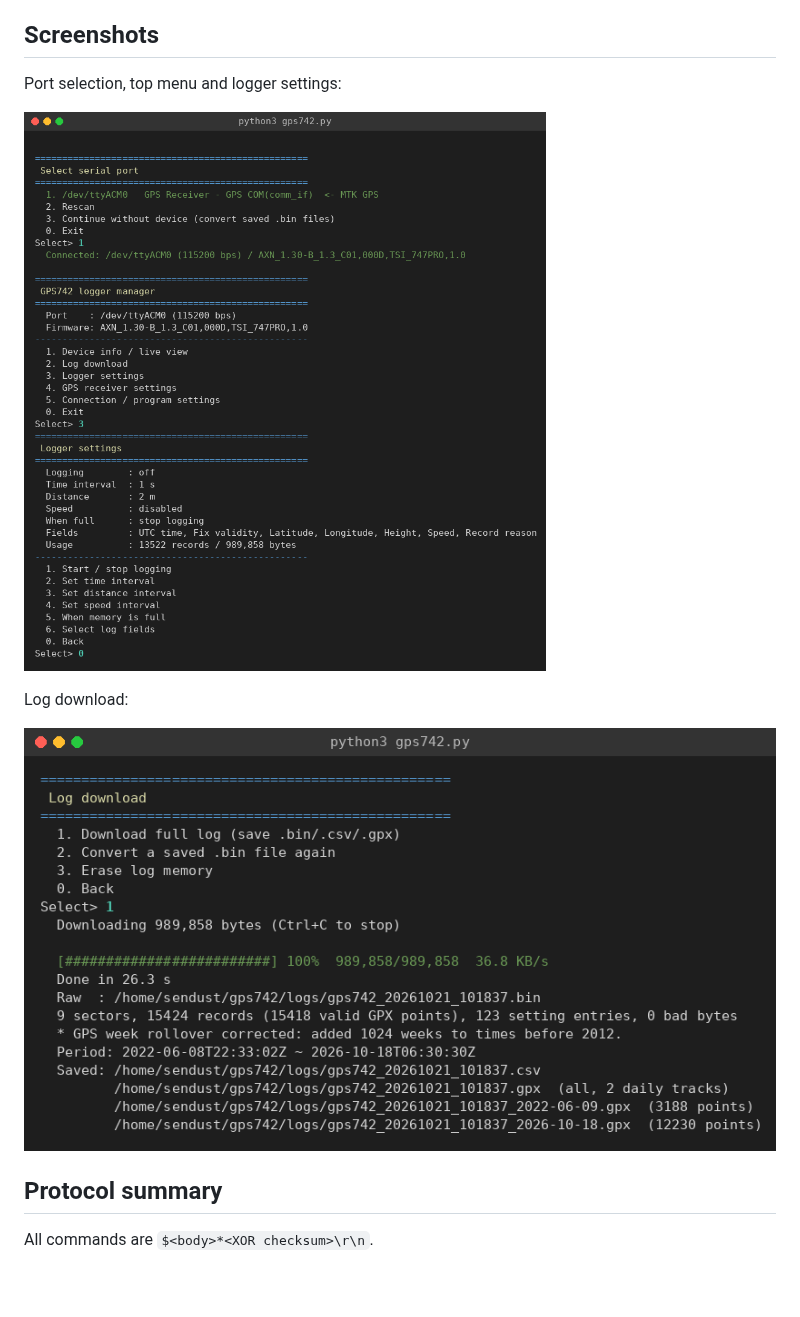
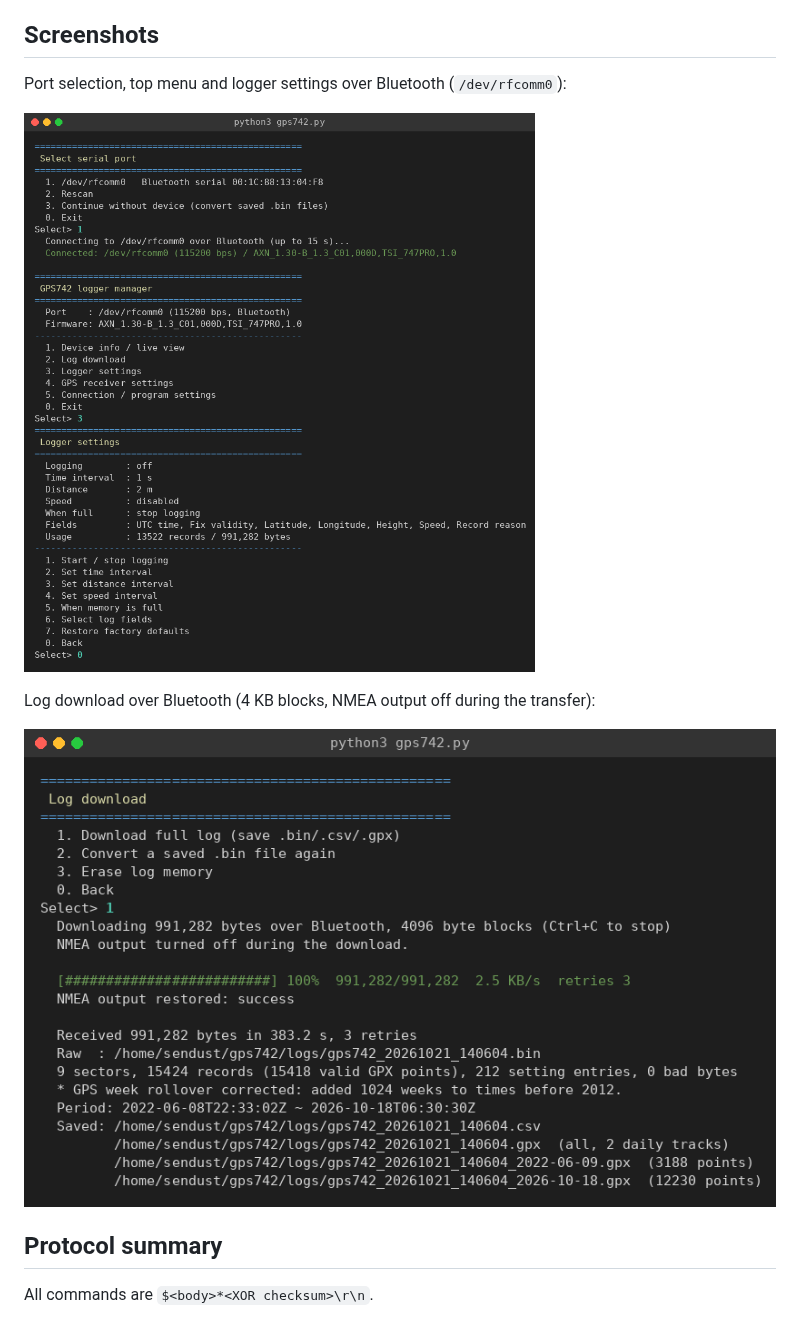
Before and after one commit to sendust/gps742_ascen, a Markdown page: README.md, the part around the change. GitHub-like rendering; pictures changed too: docs/cli_download.png, docs/cli_menu.png; blank space fills up the shorter version.

Commit message:
Update README screenshots to a Bluetooth session
Captured from a real run over /dev/rfcomm0: port selection, top menu,
logger settings, and a full log download with 4 KB blocks.

Co-Authored-By: Claude Opus 5.5 <noreply@anthropic.com>

```diff
--- a/README.md
+++ b/README.md
@@ -150,11 +150,11 @@ In prompts that ask for a value, an empty Enter cancels.
 
 ## Screenshots
 
-Port selection, top menu and logger settings:
+Port selection, top menu and logger settings over Bluetooth (`/dev/rfcomm0`):
 
 ![CLI menu](docs/cli_menu.png)
 
-Log download:
+Log download over Bluetooth (4 KB blocks, NMEA output off during the transfer):
 
 ![CLI download](docs/cli_download.png)
 
```
